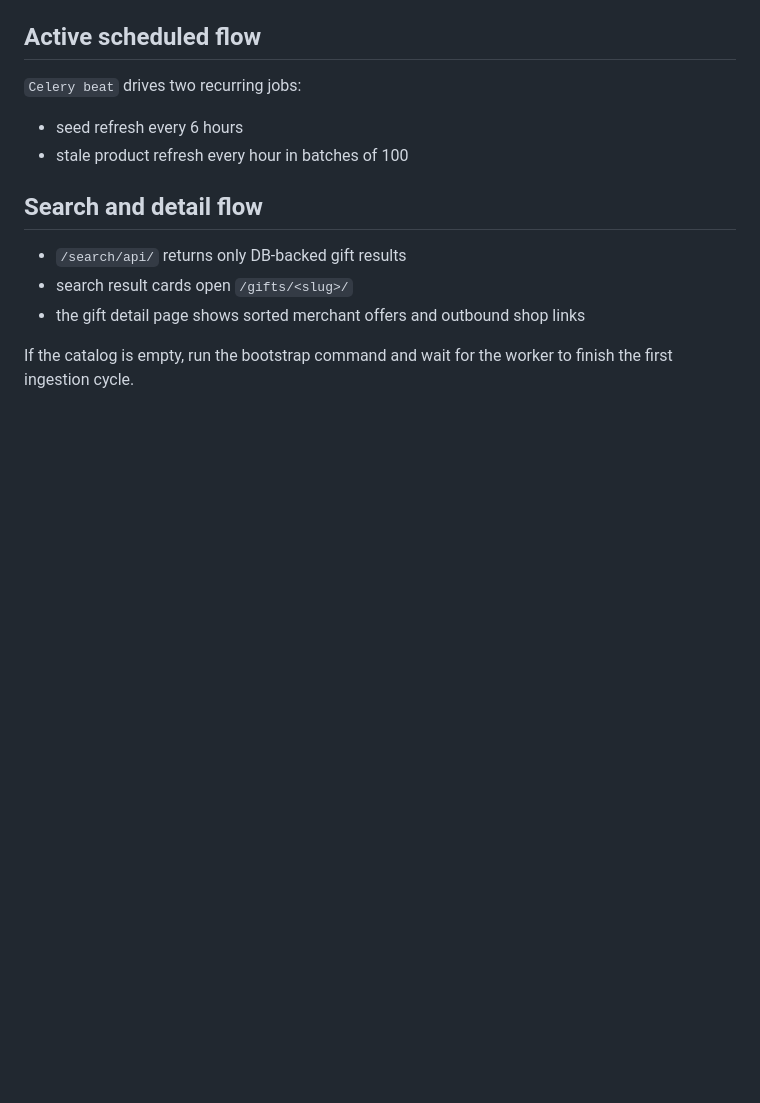
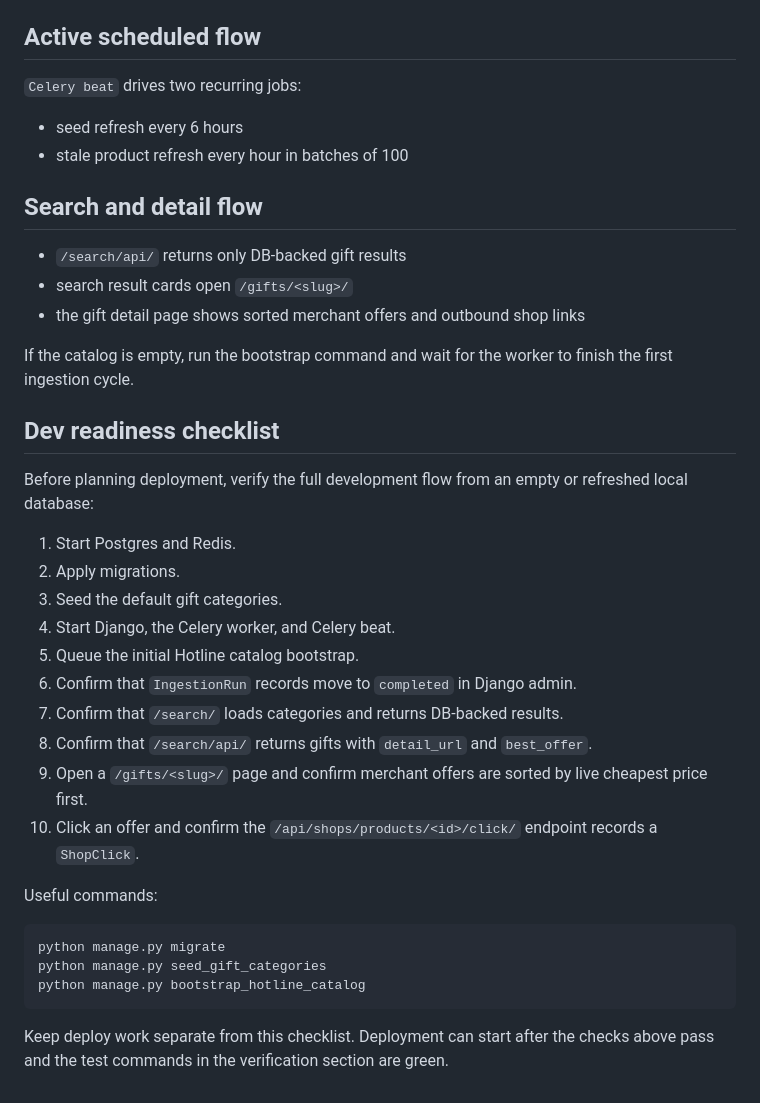
Before and after one commit to MikeSydo/GiftFlow, a Markdown page: README.md, the part around the change. Rendered like a GitHub page; blank space fills up the shorter version.

Commit message:
docs: add dev readiness checklist

````diff
--- a/README.md
+++ b/README.md
@@ -129,3 +129,30 @@ This command only enqueues seed refresh tasks. The worker then:
 - the gift detail page shows sorted merchant offers and outbound shop links
 
 If the catalog is empty, run the bootstrap command and wait for the worker to finish the first ingestion cycle.
+
+## Dev readiness checklist
+
+Before planning deployment, verify the full development flow from an empty or
+refreshed local database:
+
+1. Start Postgres and Redis.
+2. Apply migrations.
+3. Seed the default gift categories.
+4. Start Django, the Celery worker, and Celery beat.
+5. Queue the initial Hotline catalog bootstrap.
+6. Confirm that `IngestionRun` records move to `completed` in Django admin.
+7. Confirm that `/search/` loads categories and returns DB-backed results.
+8. Confirm that `/search/api/` returns gifts with `detail_url` and `best_offer`.
+9. Open a `/gifts/<slug>/` page and confirm merchant offers are sorted by live cheapest price first.
+10. Click an offer and confirm the `/api/shops/products/<id>/click/` endpoint records a `ShopClick`.
+
+Useful commands:
+
+```powershell
+python manage.py migrate
+python manage.py seed_gift_categories
+python manage.py bootstrap_hotline_catalog
+```
+
+Keep deploy work separate from this checklist. Deployment can start after the
+checks above pass and the test commands in the verification section are green.
````
